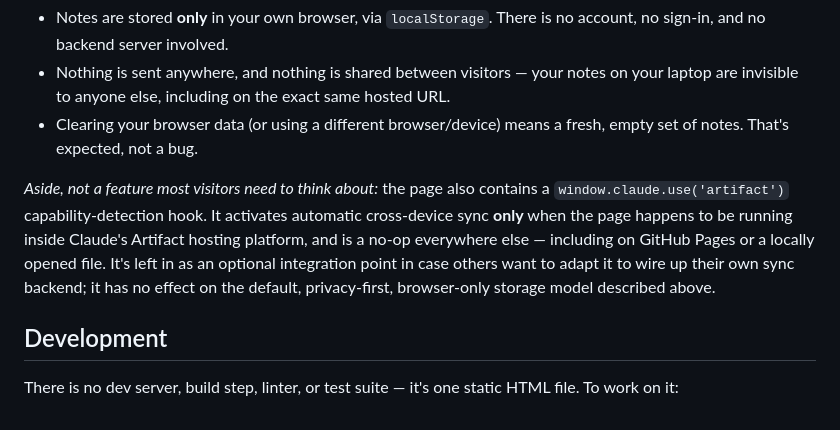
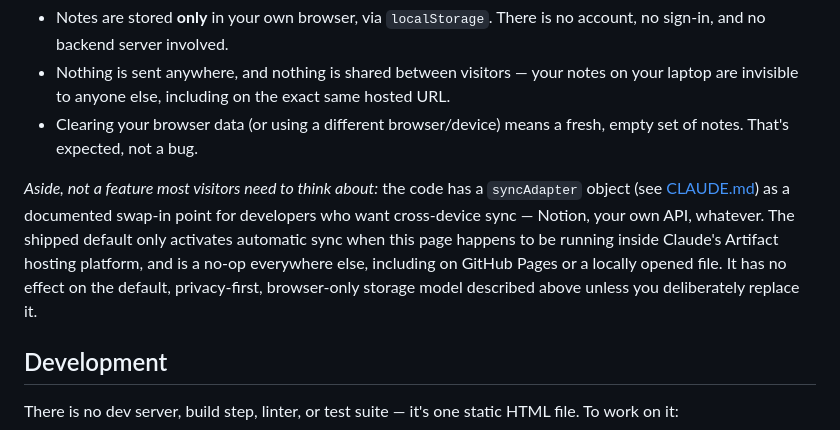
Before and after one commit to ANDRS-Projects/marginalia, a Markdown page: README.md, the part around the change. GitHub-like rendering.

Commit message:
Document the syncAdapter contract explicitly in CLAUDE.md and README

```diff
--- a/README.md
+++ b/README.md
@@ -60,14 +60,14 @@ This is the whole point of this release, so to be explicit:
 - Clearing your browser data (or using a different browser/device) means a
   fresh, empty set of notes. That's expected, not a bug.
 
-*Aside, not a feature most visitors need to think about:* the page also
-contains a `window.claude.use('artifact')` capability-detection hook. It
-activates automatic cross-device sync **only** when the page happens to be
-running inside Claude's Artifact hosting platform, and is a no-op everywhere
-else — including on GitHub Pages or a locally opened file. It's left in as an
-optional integration point in case others want to adapt it to wire up their
-own sync backend; it has no effect on the default, privacy-first,
-browser-only storage model described above.
+*Aside, not a feature most visitors need to think about:* the code has a
+`syncAdapter` object (see [CLAUDE.md](CLAUDE.md)) as a documented swap-in
+point for developers who want cross-device sync — Notion, your own API,
+whatever. The shipped default only activates automatic sync when this page
+happens to be running inside Claude's Artifact hosting platform, and is a
+no-op everywhere else, including on GitHub Pages or a locally opened file.
+It has no effect on the default, privacy-first, browser-only storage model
+described above unless you deliberately replace it.
 
 ## Development
 
```
Also changed, not shown: CLAUDE.md (+18 -6 lines).
